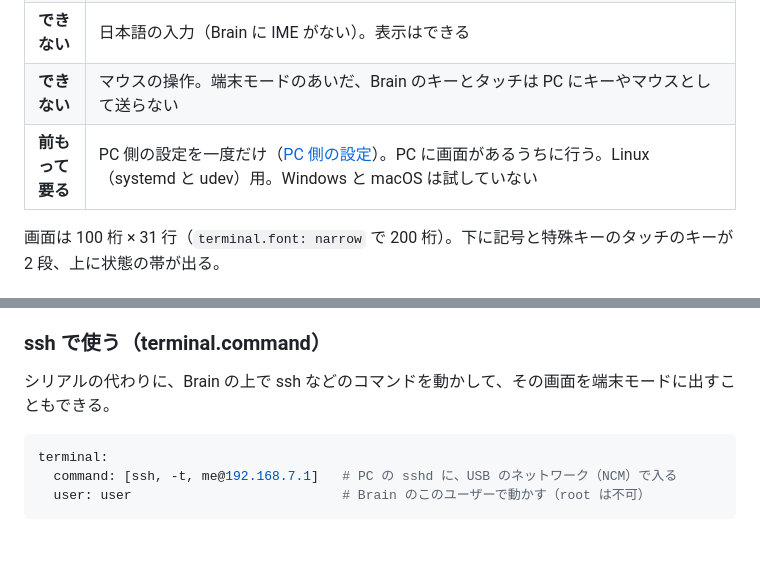
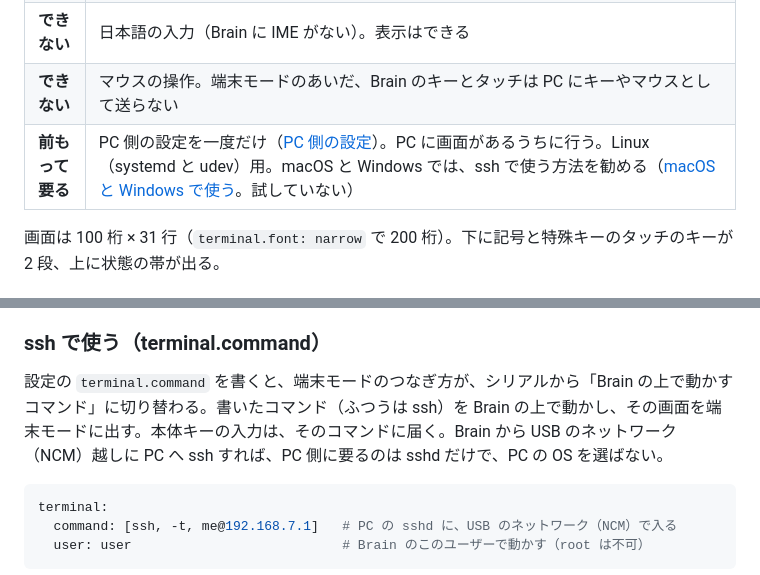
Before and after one commit to EndoHizumi/brain-deck, a Markdown page: README.md, 2 parts joined by grey strips. Rendered like a GitHub page; blank space fills up the shorter version.

Commit message:
README：terminal.command の説明と ssh の準備の手順を補い、macOS と Windows で使う方法（試していない）を書く
Co-Authored-By: Claude Opus 5.5 <noreply@anthropic.com>

````diff
--- a/README.md
+++ b/README.md
@@ -974,7 +974,7 @@ Brain の画面とキーボードを、USB でつないだ PC のコンソール
 | **できない** | **BIOS や UEFI の設定画面、GRUB、カーネルの起動メッセージ、ディスクの暗号のパスワード（initramfs）は見えない。** BIOS と GRUB は USB のシリアルを話さず、Linux も PC 側の ttyACM をカーネルのコンソールにはできないため。そのあいだも Brain は USB のキーボード（ブートキーボード）なので、PC の画面が見えればキーは打てる |
 | **できない** | 日本語の入力（Brain に IME がない）。表示はできる |
 | **できない** | マウスの操作。端末モードのあいだ、Brain のキーとタッチは PC にキーやマウスとして送らない |
-| **前もって要る** | PC 側の設定を一度だけ（[PC 側の設定](#pc-側の設定一度だけ)）。PC に画面があるうちに行う。Linux（systemd と udev）用。Windows と macOS は試していない |
+| **前もって要る** | PC 側の設定を一度だけ（[PC 側の設定](#pc-側の設定一度だけ)）。PC に画面があるうちに行う。Linux（systemd と udev）用。macOS と Windows では、ssh で使う方法を勧める（[macOS と Windows で使う](#macos-と-windows-で使う)。試していない） |
 
 画面は 100 桁 × 31 行（`terminal.font: narrow` で 200 桁）。下に記号と特殊キーのタッチのキーが 2 段、上に状態の帯が出る。
 
@@ -1119,7 +1119,7 @@ sudo udevadm control --reload
 
 ### ssh で使う（terminal.command）
 
-シリアルの代わりに、Brain の上で ssh などのコマンドを動かして、その画面を端末モードに出すこともできる。
+設定の `terminal.command` を書くと、端末モードのつなぎ方が、シリアルから「Brain の上で動かすコマンド」に切り替わる。書いたコマンド（ふつうは ssh）を Brain の上で動かし、その画面を端末モードに出す。本体キーの入力は、そのコマンドに届く。Brain から USB のネットワーク（NCM）越しに PC へ ssh すれば、PC 側に要るのは sshd だけで、PC の OS を選ばない。
 
 ```yaml
 terminal:
````
Also changed, not shown: other parts of README.md (+20 -1 lines).
